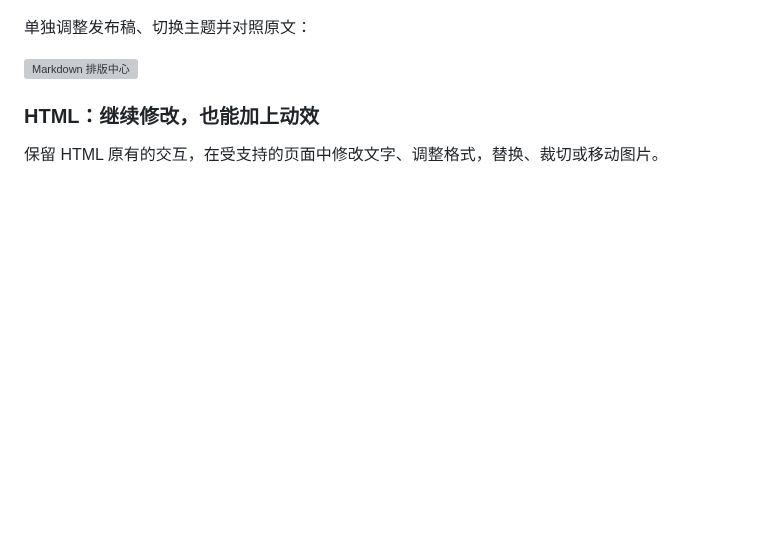
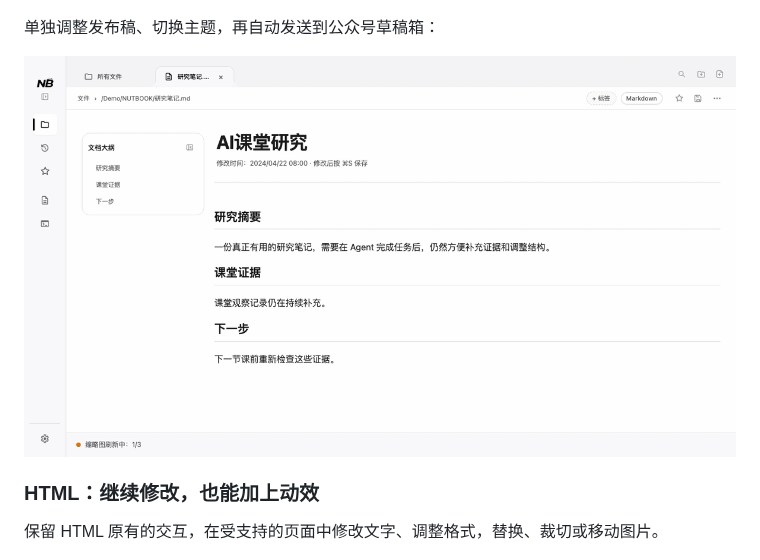
Before and after one commit to Ericonquer/NUTBOOK, a Markdown page: README-CN.md, the part around the change. Rendered like a GitHub page; pictures changed too: assets/readme-demo/nutbook-markdown-formatting-v3-cn.gif (added); blank space fills up the shorter version; grey boxes are pictures that could not be loaded.

Commit message:
docs: refresh publishing demos to highlight automatic draft delivery

```diff
--- a/README-CN.md
+++ b/README-CN.md
@@ -73,9 +73,9 @@ NUTBOOK 把这些 Markdown 和 HTML 成果汇集到本地资料库。你可以
 
 ![Markdown 导出中心](./assets/readme-demo/nutbook-markdown-export-cn.gif)
 
-单独调整发布稿、切换主题并对照原文：
+单独调整发布稿、切换主题，再自动发送到公众号草稿箱：
 
-![Markdown 排版中心](./assets/readme-demo/nutbook-markdown-formatting-v2-cn.gif)
+![Markdown 排版与自动发送公众号草稿演示](./assets/readme-demo/nutbook-markdown-formatting-v3-cn.gif)
 
 
 ### HTML：继续修改，也能加上动效
```
Also changed, not shown: README.md (+2 -2 lines), assets/readme-demo/nutbook-markdown-formatting-v3-en.gif (added), 1 other file.
